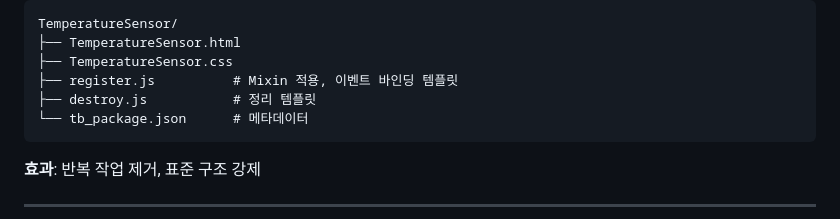
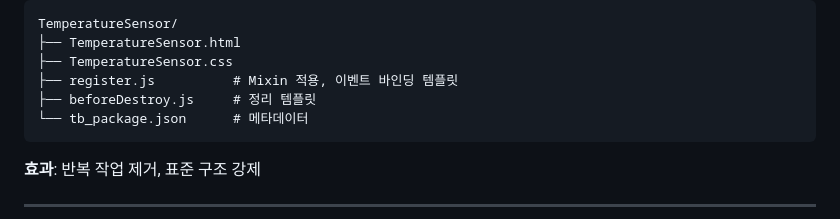
Before and after one commit to JSKIM-90/FIGMA_INTEGRATED, a Markdown page: discussions/2025-12-19_architecture_plan_review.md, the part around the change. Rendered like a GitHub page.

````diff
--- a/discussions/2025-12-19_architecture_plan_review.md
+++ b/discussions/2025-12-19_architecture_plan_review.md
@@ -158,7 +158,7 @@ TemperatureSensor/
 ├── TemperatureSensor.html
 ├── TemperatureSensor.css
 ├── register.js          # Mixin 적용, 이벤트 바인딩 템플릿
-├── destroy.js           # 정리 템플릿
+├── beforeDestroy.js     # 정리 템플릿
 └── tb_package.json      # 메타데이터
 ```
 
````
Also changed, not shown: README.md (+2 -2 lines), 1 other file.
